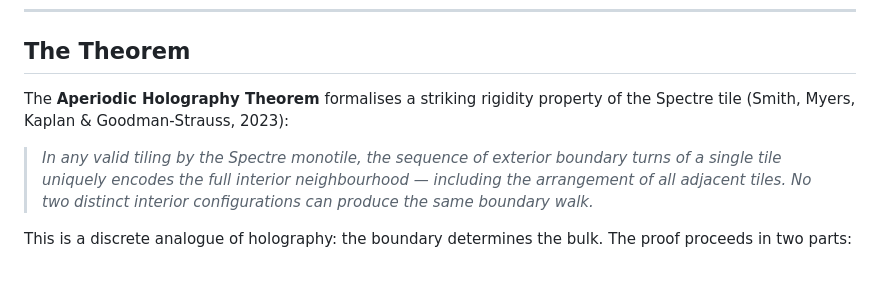
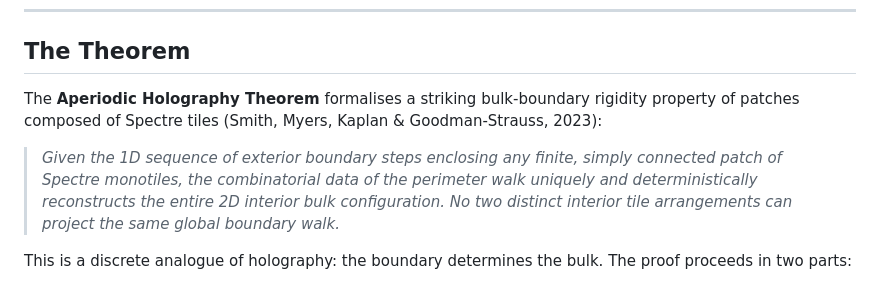
Before and after one commit to tryggth/aperiodic-holography, a Markdown page: README.md, the part around the change. GitHub-like rendering.

```diff
--- a/README.md
+++ b/README.md
@@ -8,9 +8,9 @@
 
 ## The Theorem
 
-The **Aperiodic Holography Theorem** formalises a striking rigidity property of the Spectre tile (Smith, Myers, Kaplan & Goodman-Strauss, 2023):
+The **Aperiodic Holography Theorem** formalises a striking bulk-boundary rigidity property of patches composed of Spectre tiles (Smith, Myers, Kaplan & Goodman-Strauss, 2023):
 
-> *In any valid tiling by the Spectre monotile, the sequence of exterior boundary turns of a single tile uniquely encodes the full interior neighbourhood — including the arrangement of all adjacent tiles. No two distinct interior configurations can produce the same boundary walk.*
+> *Given the 1D sequence of exterior boundary steps enclosing any finite, simply connected patch of Spectre monotiles, the combinatorial data of the perimeter walk uniquely and deterministically reconstructs the entire 2D interior bulk configuration. No two distinct interior tile arrangements can project the same global boundary walk.*
 
 This is a discrete analogue of holography: the boundary determines the bulk. The proof proceeds in two parts:
 
```
